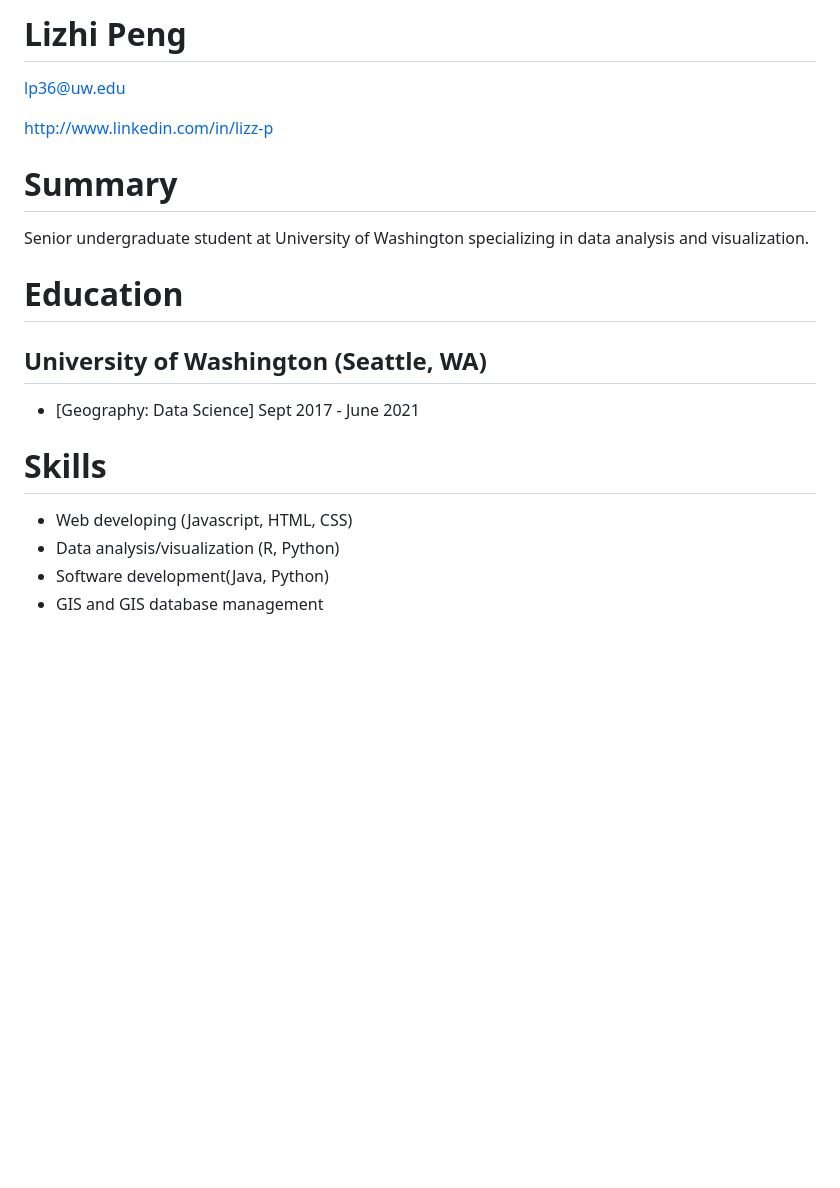
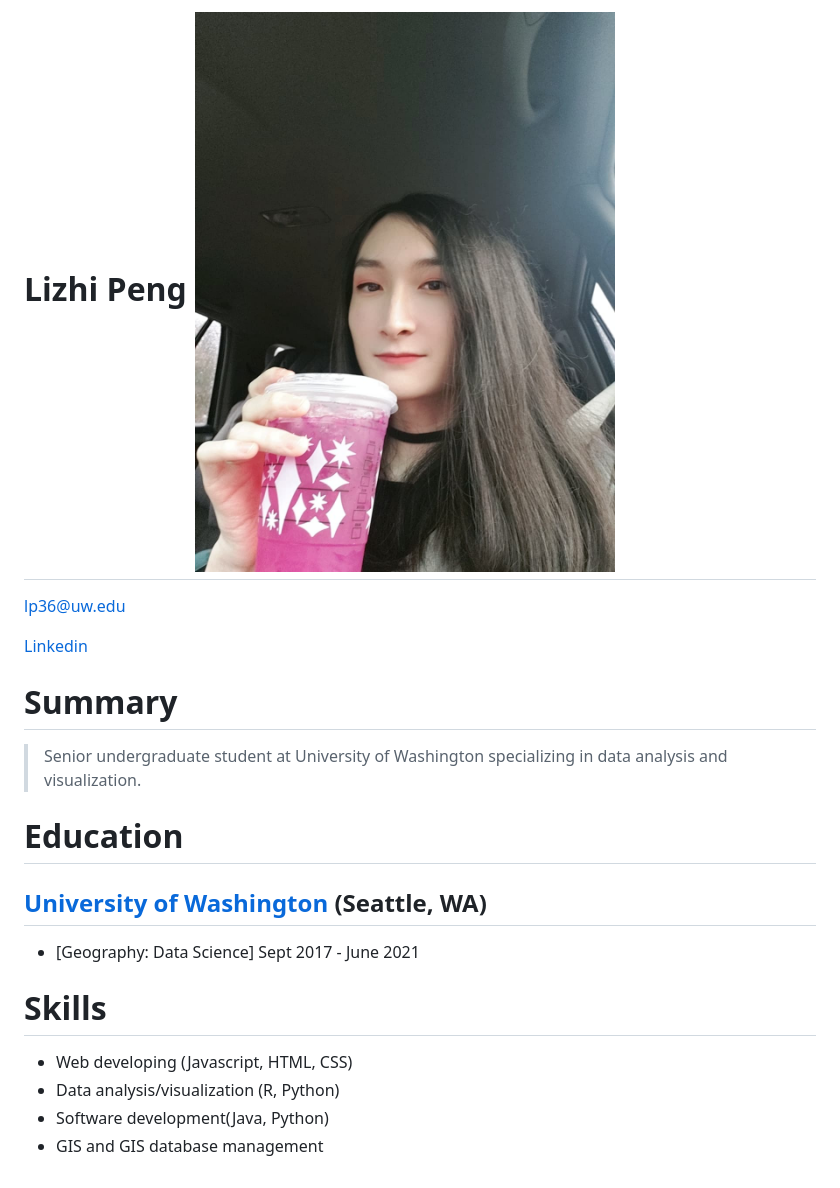
Before and after one commit to lp36-1767263/lp36-1767263, a Markdown page: resume.md, the part around the change printed below. Drawn GitHub-style; pictures changed too: profile.jpg (added); blank space fills up the shorter version.

```diff
--- a/resume.md
+++ b/resume.md
@@ -1,16 +1,16 @@
-# Lizhi Peng
+# Lizhi Peng ![profile picture](profile.jpg)
 
 lp36@uw.edu
 
-http://www.linkedin.com/in/lizz-p
+[Linkedin][]
 
 # Summary
 
-Senior undergraduate student at University of Washington specializing in data analysis and visualization.
+> Senior undergraduate student at University of Washington specializing in data analysis and visualization.
 
 # Education
 
-## University of Washington (Seattle, WA)
+## [University of Washington][] (Seattle, WA)
 
 * [Geography: Data Science] Sept 2017 - June 2021
 
```
Also changed, not shown: other parts of resume.md (+3 -0 lines), assets/img/profile.jpg (added), download.png (added), 4 other files.
